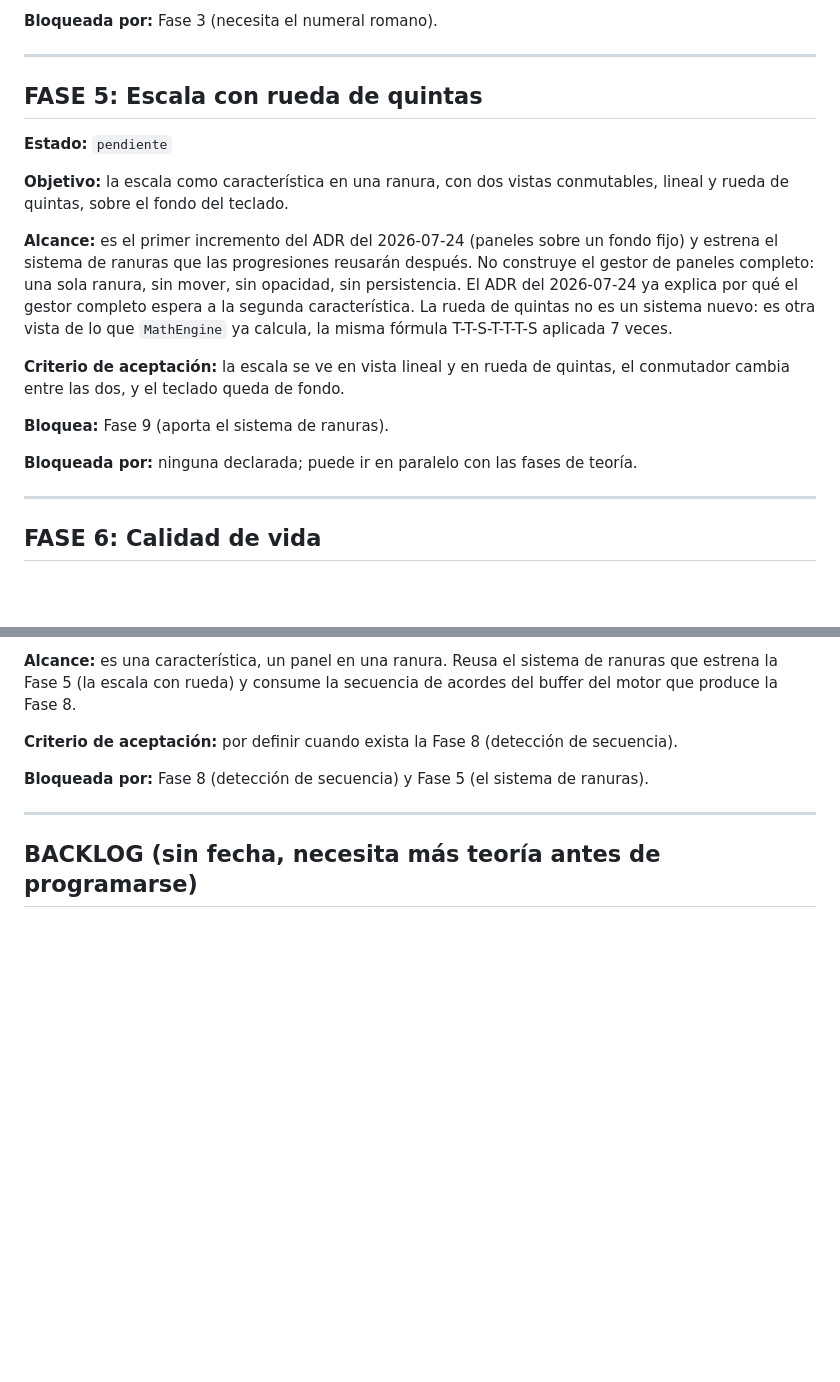
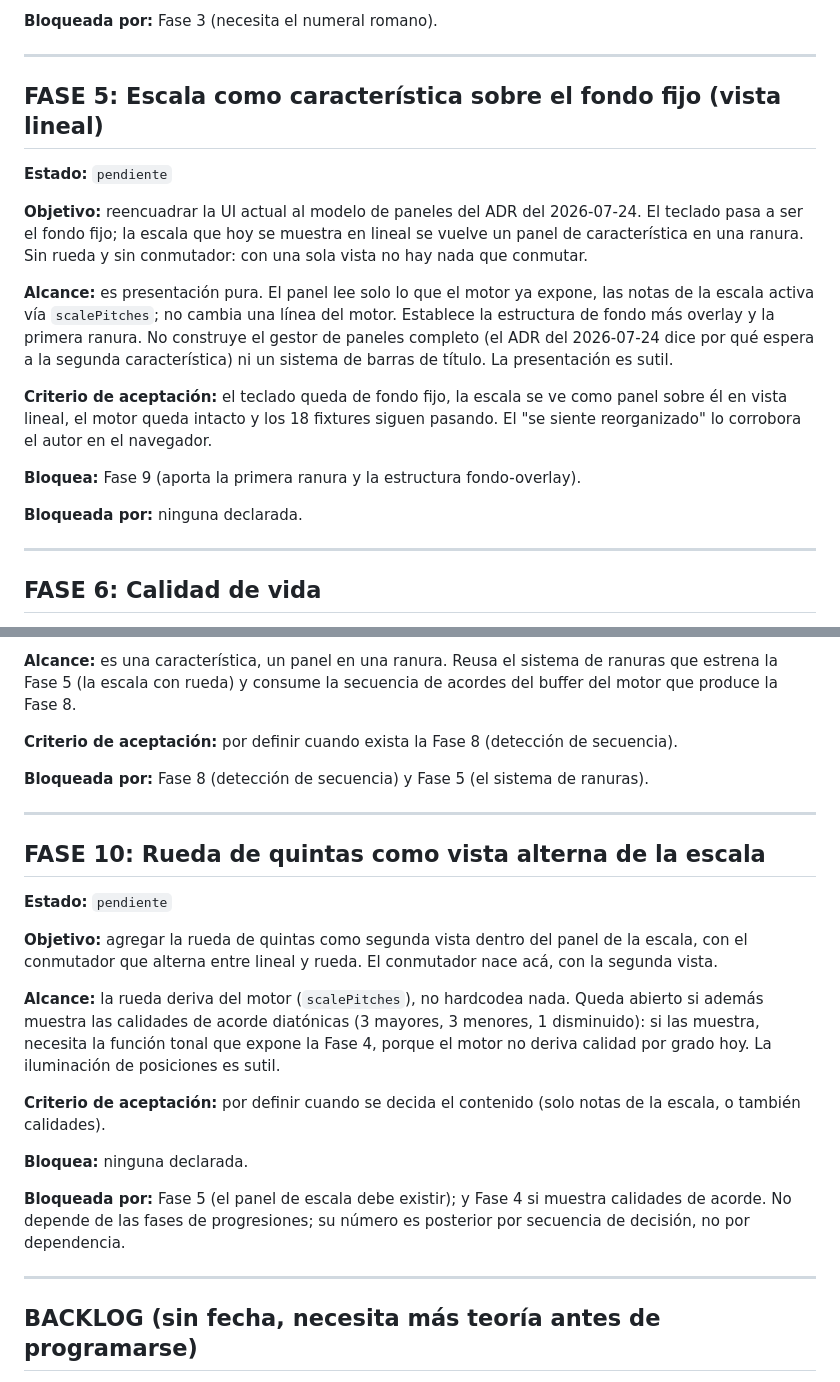
Before and after one commit to jncldrn64/MIDI-Scale-Trainer, a Markdown page: docs/ROADMAP.md, 2 parts joined by grey strips. Rendered like a GitHub page; blank space fills up the shorter version.

Commit message:
doc: partir la Fase 5 en rediseño visual y sumar la Fase 10 de la rueda
La Fase 5 queda como el panel de escala en vista lineal; la rueda pasa a la nueva
Fase 10. Ver CHANGELOG v11.17.

```diff
--- a/docs/ROADMAP.md
+++ b/docs/ROADMAP.md
@@ -163,26 +163,28 @@ las fixtures existentes lo confirman en los casos que apliquen.
 
 ---
 
-## FASE 5: Escala con rueda de quintas
+## FASE 5: Escala como característica sobre el fondo fijo (vista lineal)
 
 **Estado:** `pendiente`
 
-**Objetivo:** la escala como característica en una ranura, con dos vistas conmutables, lineal
-y rueda de quintas, sobre el fondo del teclado.
+**Objetivo:** reencuadrar la UI actual al modelo de paneles del ADR del 2026-07-24. El
+teclado pasa a ser el fondo fijo; la escala que hoy se muestra en lineal se vuelve un panel
+de característica en una ranura. Sin rueda y sin conmutador: con una sola vista no hay nada
+que conmutar.
 
-**Alcance:** es el primer incremento del ADR del 2026-07-24 (paneles sobre un fondo fijo) y
-estrena el sistema de ranuras que las progresiones reusarán después. No construye el gestor
-de paneles completo: una sola ranura, sin mover, sin opacidad, sin persistencia. El ADR del
-2026-07-24 ya explica por qué el gestor completo espera a la segunda característica. La rueda
-de quintas no es un sistema nuevo: es otra vista de lo que `MathEngine` ya calcula, la misma
-fórmula T-T-S-T-T-T-S aplicada 7 veces.
+**Alcance:** es presentación pura. El panel lee solo lo que el motor ya expone, las notas de
+la escala activa vía `scalePitches`; no cambia una línea del motor. Establece la estructura
+de fondo más overlay y la primera ranura. No construye el gestor de paneles completo (el ADR
+del 2026-07-24 dice por qué espera a la segunda característica) ni un sistema de barras de
+título. La presentación es sutil.
 
-**Criterio de aceptación:** la escala se ve en vista lineal y en rueda de quintas, el
-conmutador cambia entre las dos, y el teclado queda de fondo.
+**Criterio de aceptación:** el teclado queda de fondo fijo, la escala se ve como panel sobre
+él en vista lineal, el motor queda intacto y los 18 fixtures siguen pasando. El "se siente
+reorganizado" lo corrobora el autor en el navegador.
 
-**Bloquea:** Fase 9 (aporta el sistema de ranuras).
+**Bloquea:** Fase 9 (aporta la primera ranura y la estructura fondo-overlay).
 
-**Bloqueada por:** ninguna declarada; puede ir en paralelo con las fases de teoría.
+**Bloqueada por:** ninguna declarada.
 
 ---
 
@@ -261,6 +263,30 @@ motor que produce la Fase 8.
 
 ---
 
+## FASE 10: Rueda de quintas como vista alterna de la escala
+
+**Estado:** `pendiente`
+
+**Objetivo:** agregar la rueda de quintas como segunda vista dentro del panel de la escala,
+con el conmutador que alterna entre lineal y rueda. El conmutador nace acá, con la segunda
+vista.
+
+**Alcance:** la rueda deriva del motor (`scalePitches`), no hardcodea nada. Queda abierto si
+además muestra las calidades de acorde diatónicas (3 mayores, 3 menores, 1 disminuido): si
+las muestra, necesita la función tonal que expone la Fase 4, porque el motor no deriva
+calidad por grado hoy. La iluminación de posiciones es sutil.
+
+**Criterio de aceptación:** por definir cuando se decida el contenido (solo notas de la
+escala, o también calidades).
+
+**Bloquea:** ninguna declarada.
+
+**Bloqueada por:** Fase 5 (el panel de escala debe existir); y Fase 4 si muestra calidades de
+acorde. No depende de las fases de progresiones; su número es posterior por secuencia de
+decisión, no por dependencia.
+
+---
+
 ## BACKLOG (sin fecha, necesita más teoría antes de programarse)
 
 - Modos griegos (Dórico, Frigio, Mixolidio, Lidio): extensión directa de `SCALES`.
```
Also changed, not shown: CHANGELOG.md (+10 -0 lines).
